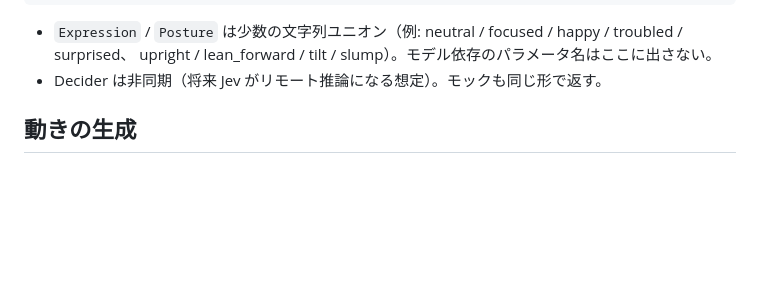
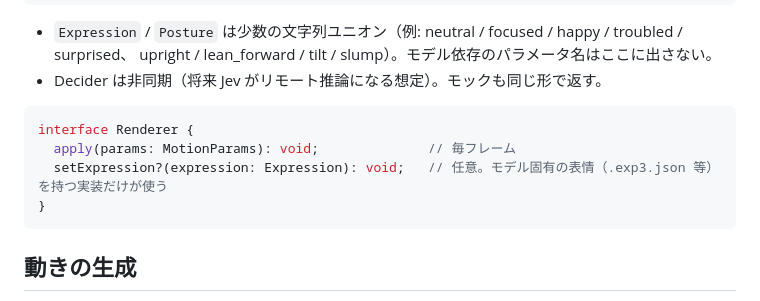
Before and after one commit to Morishita-mm/Yushario, a Markdown page: docs/ARCHITECTURE.md, the part around the change. Drawn GitHub-style; blank space fills up the shorter version.

Commit message:
docs: document optional Renderer.setExpression
Co-Authored-By: Claude Opus 5.5 <noreply@anthropic.com>

````diff
--- a/docs/ARCHITECTURE.md
+++ b/docs/ARCHITECTURE.md
@@ -44,6 +44,13 @@ interface Decider { decide(ctx: DecisionContext): Promise<Candidate[]> }
   upright / lean_forward / tilt / slump）。モデル依存のパラメータ名はここに出さない。
 - Decider は非同期（将来 Jev がリモート推論になる想定）。モックも同じ形で返す。
 
+```ts
+interface Renderer {
+  apply(params: MotionParams): void;              // 毎フレーム
+  setExpression?(expression: Expression): void;   // 任意。モデル固有の表情（.exp3.json 等）を持つ実装だけが使う
+}
+```
+
 ## 動きの生成
 
 - 目標値への遷移はばね（臨界減衰）で滑らかに補間する。
````
